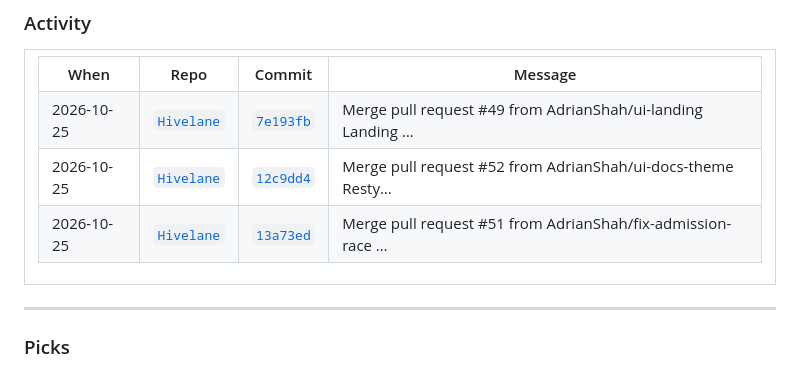
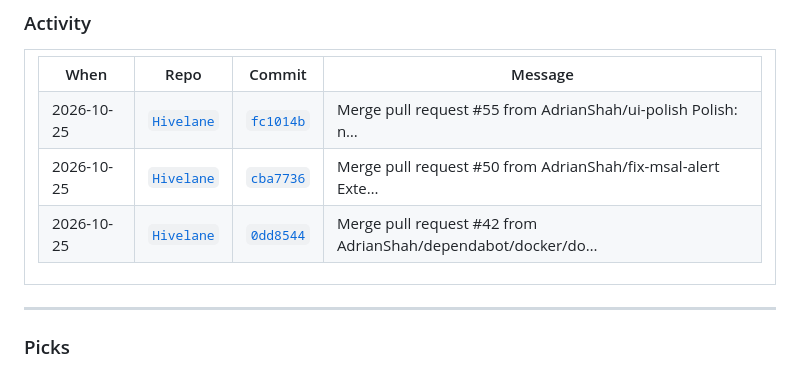
Before and after one commit to AdrianShah/AdrianShah, a Markdown page: README.md, the part around the change. Drawn GitHub-style.

Commit message:
chore: refresh Pitchside Commits

```diff
--- a/README.md
+++ b/README.md
@@ -129,9 +129,9 @@ Second Year **Computer Engineering** student at **York University** and a full-s
 <!-- COMMITS:AUTO:START -->
 <table>
 <tr><th>When</th><th>Repo</th><th>Commit</th><th>Message</th></tr>
-<tr><td>2026-10-25</td><td><a href="https://github.com/AdrianShah/Hivelane"><code>Hivelane</code></a></td><td><a href="https://github.com/AdrianShah/Hivelane/commit/7e193fb0bd8a055137f9b10c24ed91c0bf0ad70c"><code>7e193fb</code></a></td><td>Merge pull request #49 from AdrianShah/ui-landing  Landing …</td></tr>
-<tr><td>2026-10-25</td><td><a href="https://github.com/AdrianShah/Hivelane"><code>Hivelane</code></a></td><td><a href="https://github.com/AdrianShah/Hivelane/commit/12c9dd42ff85d17a574a3fa16e01325a907ae5af"><code>12c9dd4</code></a></td><td>Merge pull request #52 from AdrianShah/ui-docs-theme  Resty…</td></tr>
-<tr><td>2026-10-25</td><td><a href="https://github.com/AdrianShah/Hivelane"><code>Hivelane</code></a></td><td><a href="https://github.com/AdrianShah/Hivelane/commit/13a73ed0bb415afdd95c13b927e675ec597779e2"><code>13a73ed</code></a></td><td>Merge pull request #51 from AdrianShah/fix-admission-race  …</td></tr>
+<tr><td>2026-10-25</td><td><a href="https://github.com/AdrianShah/Hivelane"><code>Hivelane</code></a></td><td><a href="https://github.com/AdrianShah/Hivelane/commit/fc1014b50203fbc80c8dea56835de306571cc3b2"><code>fc1014b</code></a></td><td>Merge pull request #55 from AdrianShah/ui-polish  Polish: n…</td></tr>
+<tr><td>2026-10-25</td><td><a href="https://github.com/AdrianShah/Hivelane"><code>Hivelane</code></a></td><td><a href="https://github.com/AdrianShah/Hivelane/commit/cba7736ee2784e0cfdd006014f77895f1826bdb3"><code>cba7736</code></a></td><td>Merge pull request #50 from AdrianShah/fix-msal-alert  Exte…</td></tr>
+<tr><td>2026-10-25</td><td><a href="https://github.com/AdrianShah/Hivelane"><code>Hivelane</code></a></td><td><a href="https://github.com/AdrianShah/Hivelane/commit/0dd8544d893638c9d397a4163b948a5e726625e1"><code>0dd8544</code></a></td><td>Merge pull request #42 from AdrianShah/dependabot/docker/do…</td></tr>
 </table>
 <!-- COMMITS:AUTO:END -->
 
```
